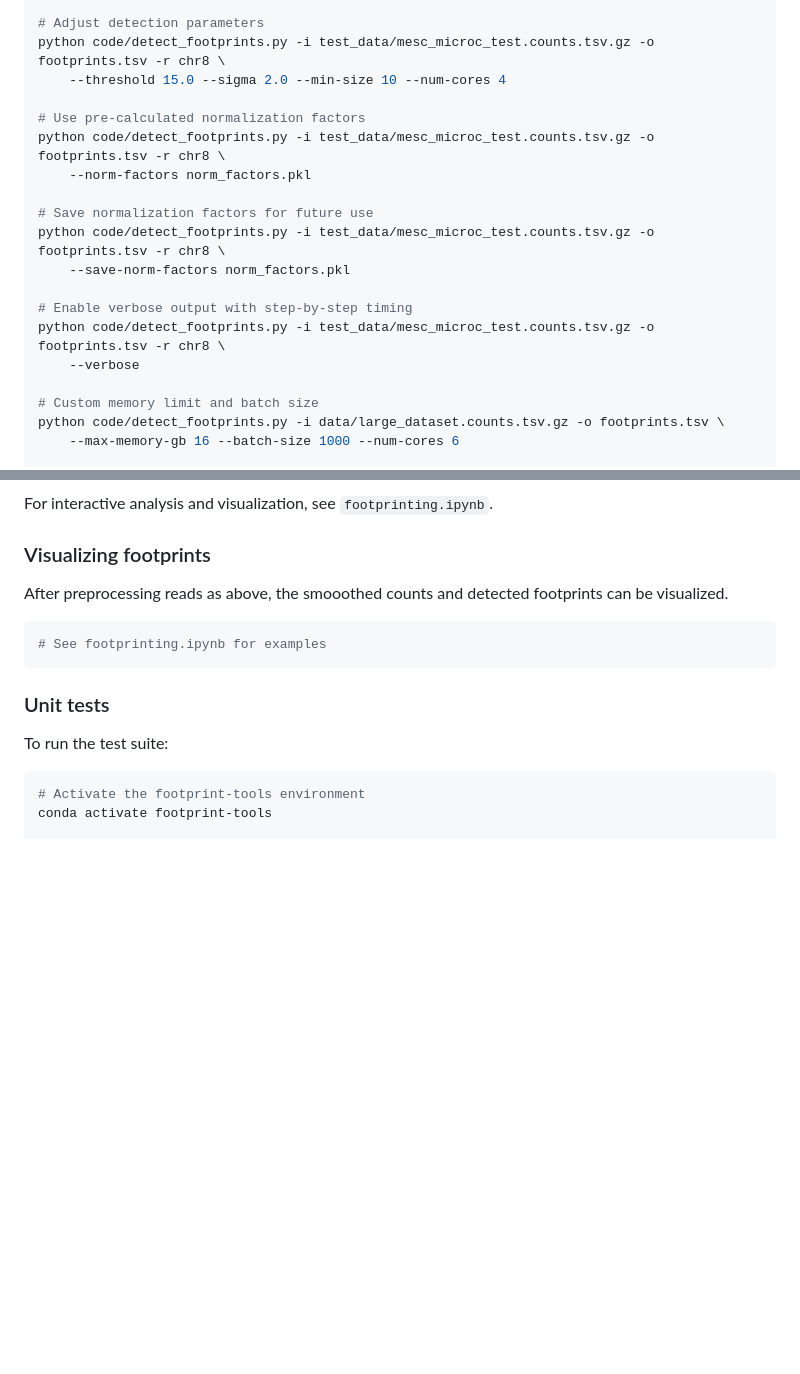
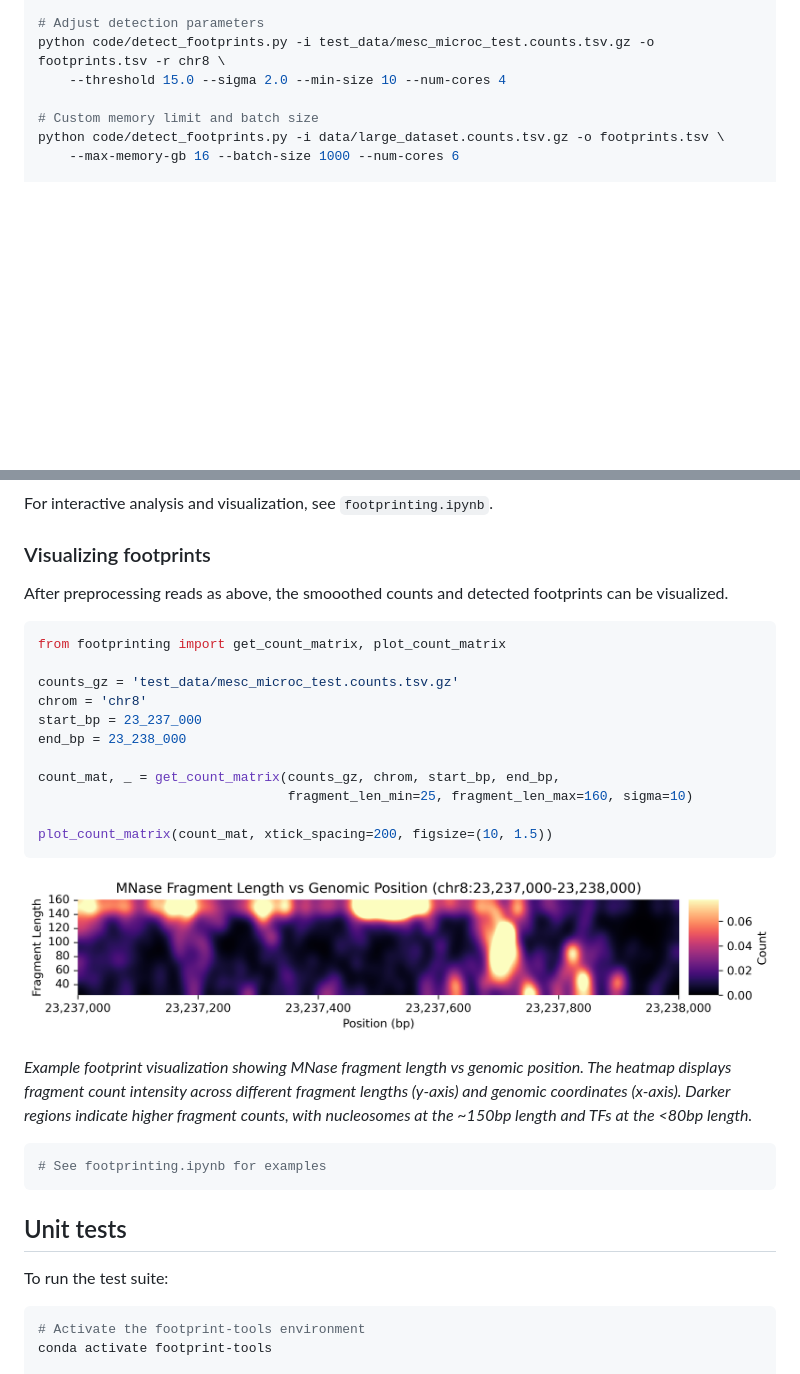
Before and after one commit to aryeelab/foci-3d, a Markdown page: README.md, 2 parts joined by grey strips. Rendered like a GitHub page; pictures changed too: images/readme_example.png (added); blank space fills up the shorter version.

Commit message:
Added footprint image example to README

````diff
--- a/README.md
+++ b/README.md
@@ -99,18 +99,6 @@ python code/detect_footprints.py -i test_data/mesc_microc_test.counts.tsv.gz -o
 python code/detect_footprints.py -i test_data/mesc_microc_test.counts.tsv.gz -o footprints.tsv -r chr8 \
     --threshold 15.0 --sigma 2.0 --min-size 10 --num-cores 4
 
-# Use pre-calculated normalization factors
-python code/detect_footprints.py -i test_data/mesc_microc_test.counts.tsv.gz -o footprints.tsv -r chr8 \
-    --norm-factors norm_factors.pkl
-
-# Save normalization factors for future use
-python code/detect_footprints.py -i test_data/mesc_microc_test.counts.tsv.gz -o footprints.tsv -r chr8 \
-    --save-norm-factors norm_factors.pkl
-
-# Enable verbose output with step-by-step timing
-python code/detect_footprints.py -i test_data/mesc_microc_test.counts.tsv.gz -o footprints.tsv -r chr8 \
-    --verbose
-
 # Custom memory limit and batch size
 python code/detect_footprints.py -i data/large_dataset.counts.tsv.gz -o footprints.tsv \
     --max-memory-gb 16 --batch-size 1000 --num-cores 6
@@ -142,11 +130,29 @@ For interactive analysis and visualization, see `footprinting.ipynb`.
 
 After preprocessing reads as above, the smooothed counts and detected footprints can be visualized.
 
+```python
+from footprinting import get_count_matrix, plot_count_matrix
+
+counts_gz = 'test_data/mesc_microc_test.counts.tsv.gz'
+chrom = 'chr8'
+start_bp = 23_237_000
+end_bp = 23_238_000
+
+count_mat, _ = get_count_matrix(counts_gz, chrom, start_bp, end_bp,
+                                fragment_len_min=25, fragment_len_max=160, sigma=10)
+
+plot_count_matrix(count_mat, xtick_spacing=200, figsize=(10, 1.5))
+```
+
+![MNase Footprint Visualization Example](images/readme_example.png)
+
+*Example footprint visualization showing MNase fragment length vs genomic position. The heatmap displays fragment count intensity across different fragment lengths (y-axis) and genomic coordinates (x-axis). Darker regions indicate higher fragment counts, with nucleosomes at the ~150bp length and TFs at the <80bp length.*
+
 ```bash
 # See footprinting.ipynb for examples
 ```
 
-### Unit tests
+## Unit tests
 
 To run the test suite:
 ```bash
````
Also changed, not shown: 2 other files.
